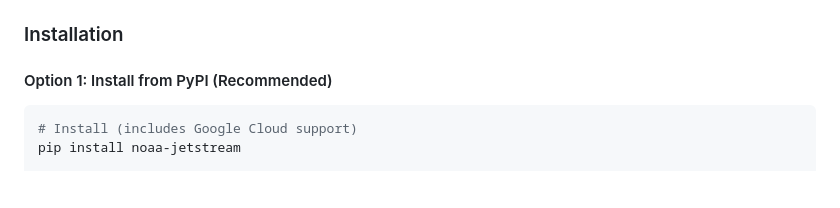
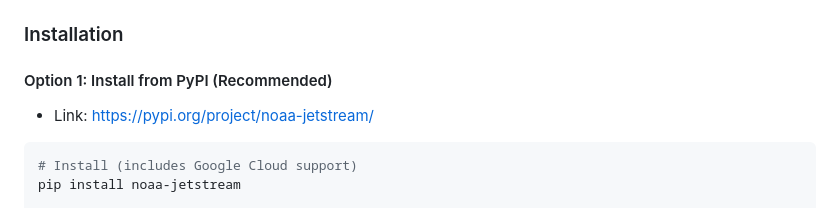
Before and after one commit to MichaelAkridge-NOAA/jetstream, a Markdown page: README.md, the part around the change. GitHub-like rendering; blank space fills up the shorter version.

Commit message:
Update installation instructions for noaa-jetstream

````diff
--- a/README.md
+++ b/README.md
@@ -41,7 +41,7 @@ gcloud auth list
 
 ### Installation
 #### Option 1: Install from PyPI (Recommended)
-
+- Link: https://pypi.org/project/noaa-jetstream/
 ```bash
 # Install (includes Google Cloud support)
 pip install noaa-jetstream
````
